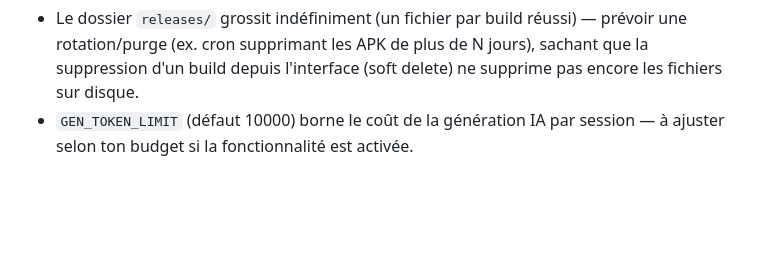
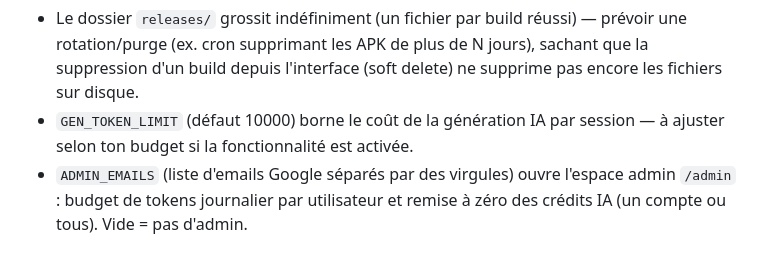
Before and after one commit to FabrichJean/android-builder, a Markdown page: DEPLOY.md, the part around the change. Rendered like a GitHub page; blank space fills up the shorter version.

Commit message:
Document ADMIN_EMAILS in DEPLOY.md
Explain that ADMIN_EMAILS (comma-separated Google emails) opens the /admin area with per-user daily token budgets and AI credit resets (one account or all), and that leaving it empty disables admin entirely.

```diff
--- a/DEPLOY.md
+++ b/DEPLOY.md
@@ -251,3 +251,6 @@ Autres points d'attention :
   supprime pas encore les fichiers sur disque.
 - `GEN_TOKEN_LIMIT` (défaut 10000) borne le coût de la génération IA par session
   — à ajuster selon ton budget si la fonctionnalité est activée.
+- `ADMIN_EMAILS` (liste d'emails Google séparés par des virgules) ouvre
+  l'espace admin `/admin` : budget de tokens journalier par utilisateur et
+  remise à zéro des crédits IA (un compte ou tous). Vide = pas d'admin.
```
